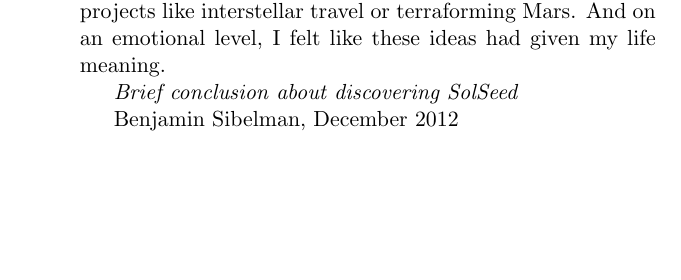
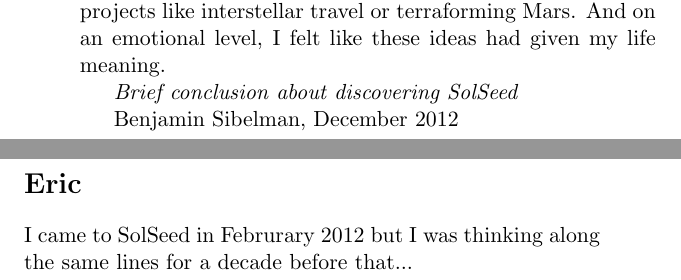
Before and after one commit to SolSeed/a-book-of-life, a LaTeX thesis (main.tex): part of page 12 of 66 before the commit and two parts of pages 12 and 15 of 68 after it, the two joined at a grey line, cut so that both start at the same text, the shorter picture padded with empty space. Compiled offline with pdfLaTeX.

Commit message:
Added a dummy eric chapter
This dummy chapter is stub you can help by expanding it

```diff
--- a/main.tex
+++ b/main.tex
@@ -177,6 +177,10 @@
 
 \clearpage \null
 \thispagestyle{cleared}
+
+\chapter*{Eric}
+
+I came to SolSeed in Februrary 2012 but I was thinking along the same lines for a decade before that...
 
 \cleartorecto
 \thispagestyle{cleared}
```
